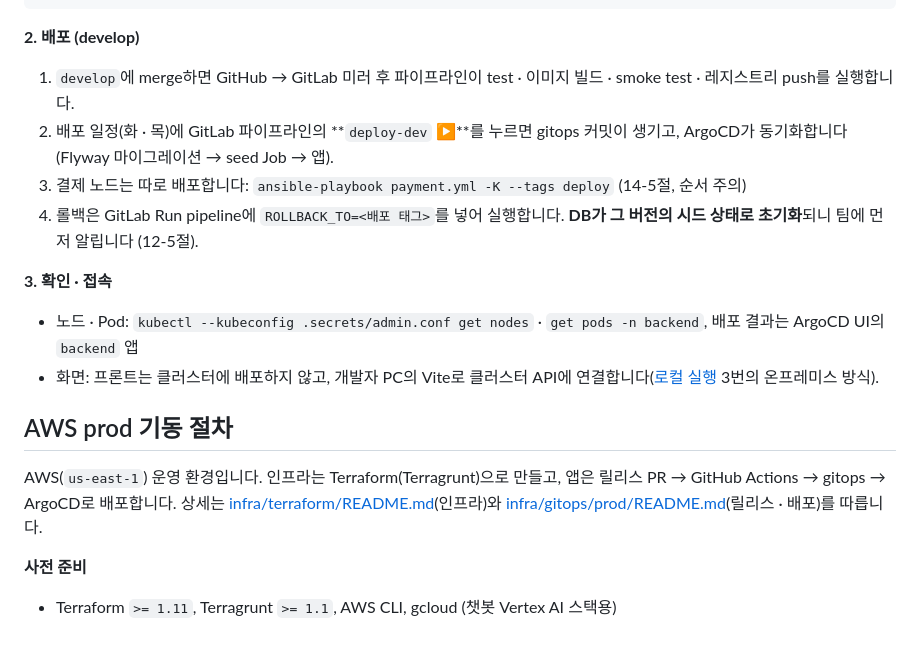
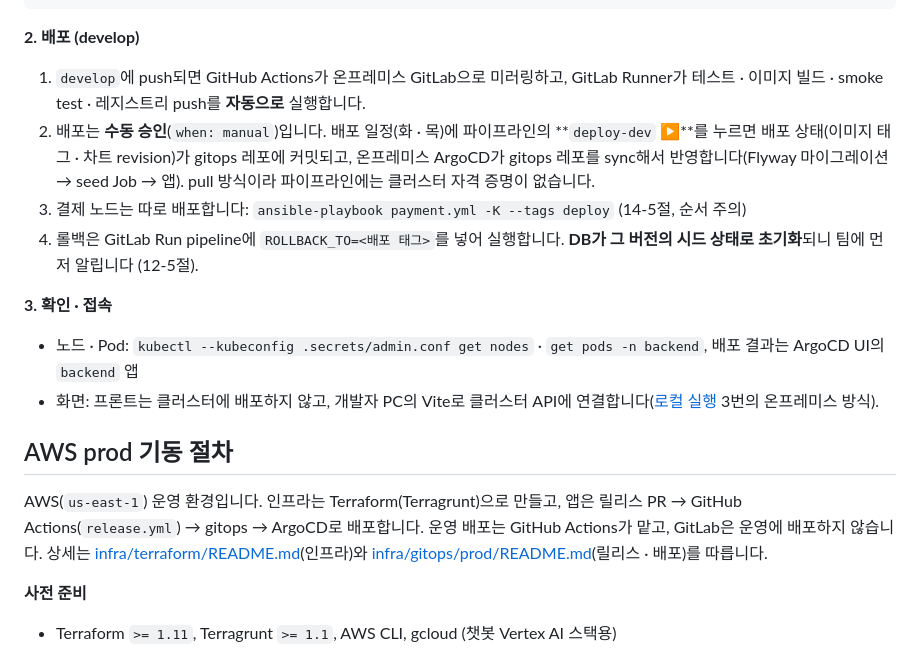
Before and after one commit to Team-likelion-3rd-Project/likelion-devops-7th-3rd-team04, a Markdown page: README.md, the part around the change. GitHub-like rendering.

Commit message:
docs: README 온프레미스 배포 설명을 실제 흐름(미러링 · 수동 승인 · ArgoCD pull)에 맞게 보완
Co-Authored-By: Claude Opus 5.5 <noreply@anthropic.com>

````diff
--- a/README.md
+++ b/README.md
@@ -258,8 +258,8 @@ ansible-playbook monitoring.yml -K        # 선택: Prometheus · Grafana (17절
 ```
 
 **2. 배포 (develop)**
-1. `develop`에 merge하면 GitHub → GitLab 미러 후 파이프라인이 test · 이미지 빌드 · smoke test · 레지스트리 push를 실행합니다.
-2. 배포 일정(화 · 목)에 GitLab 파이프라인의 **`deploy-dev` ▶**를 누르면 gitops 커밋이 생기고, ArgoCD가 동기화합니다(Flyway 마이그레이션 → seed Job → 앱).
+1. `develop`에 push되면 GitHub Actions가 온프레미스 GitLab으로 미러링하고, GitLab Runner가 테스트 · 이미지 빌드 · smoke test · 레지스트리 push를 **자동으로** 실행합니다.
+2. 배포는 **수동 승인**(`when: manual`)입니다. 배포 일정(화 · 목)에 파이프라인의 **`deploy-dev` ▶**를 누르면 배포 상태(이미지 태그 · 차트 revision)가 gitops 레포에 커밋되고, 온프레미스 ArgoCD가 gitops 레포를 sync해서 반영합니다(Flyway 마이그레이션 → seed Job → 앱). pull 방식이라 파이프라인에는 클러스터 자격 증명이 없습니다.
 3. 결제 노드는 따로 배포합니다: `ansible-playbook payment.yml -K --tags deploy` (14-5절, 순서 주의)
 4. 롤백은 GitLab Run pipeline에 `ROLLBACK_TO=<배포 태그>`를 넣어 실행합니다. **DB가 그 버전의 시드 상태로 초기화**되니 팀에 먼저 알립니다 (12-5절).
 
@@ -269,7 +269,7 @@ ansible-playbook monitoring.yml -K        # 선택: Prometheus · Grafana (17절
 
 ## AWS prod 기동 절차
 
-AWS(`us-east-1`) 운영 환경입니다. 인프라는 Terraform(Terragrunt)으로 만들고, 앱은 릴리스 PR → GitHub Actions → gitops → ArgoCD로 배포합니다. 상세는 [infra/terraform/README.md](./infra/terraform/README.md)(인프라)와 [infra/gitops/prod/README.md](./infra/gitops/prod/README.md)(릴리스 · 배포)를 따릅니다.
+AWS(`us-east-1`) 운영 환경입니다. 인프라는 Terraform(Terragrunt)으로 만들고, 앱은 릴리스 PR → GitHub Actions(`release.yml`) → gitops → ArgoCD로 배포합니다. 운영 배포는 GitHub Actions가 맡고, GitLab은 운영에 배포하지 않습니다. 상세는 [infra/terraform/README.md](./infra/terraform/README.md)(인프라)와 [infra/gitops/prod/README.md](./infra/gitops/prod/README.md)(릴리스 · 배포)를 따릅니다.
 
 **사전 준비**
 - Terraform `>= 1.11`, Terragrunt `>= 1.1`, AWS CLI, gcloud (챗봇 Vertex AI 스택용)
````
